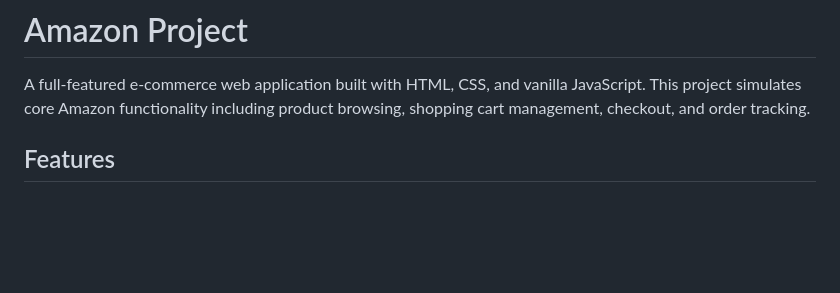
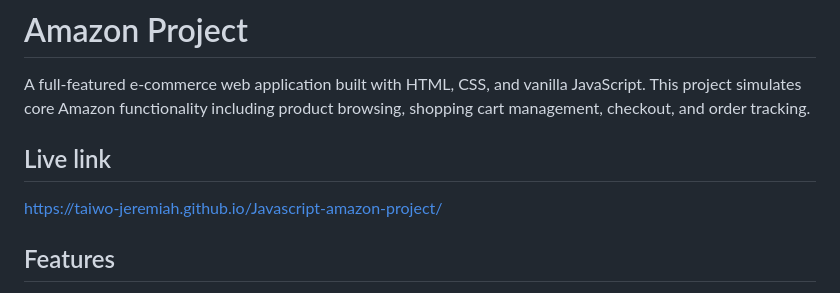
Before and after one commit to Taiwo-Jeremiah/Javascript-amazon-project, a Markdown page: README.md, the part around the change. Rendered like a GitHub page; blank space fills up the shorter version.

Commit message:
Add live link to the Amazon project README
Added a live link to the project in the README.

```diff
--- a/README.md
+++ b/README.md
@@ -1,6 +1,10 @@
 # Amazon Project
 
 A full-featured e-commerce web application built with HTML, CSS, and vanilla JavaScript. This project simulates core Amazon functionality including product browsing, shopping cart management, checkout, and order tracking.
+
+## Live link
+
+https://taiwo-jeremiah.github.io/Javascript-amazon-project/
 
 ## Features
 
```
